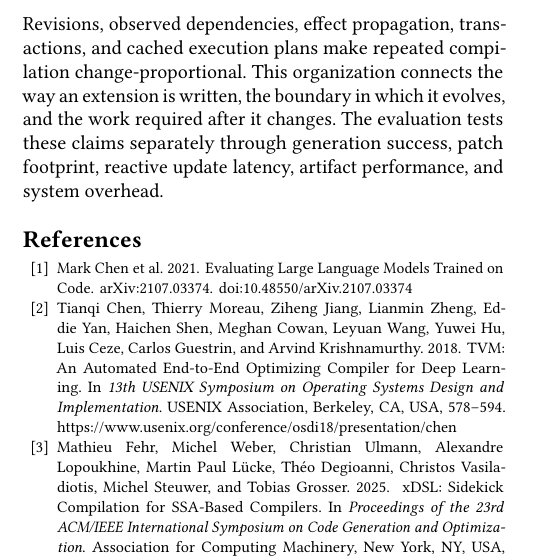
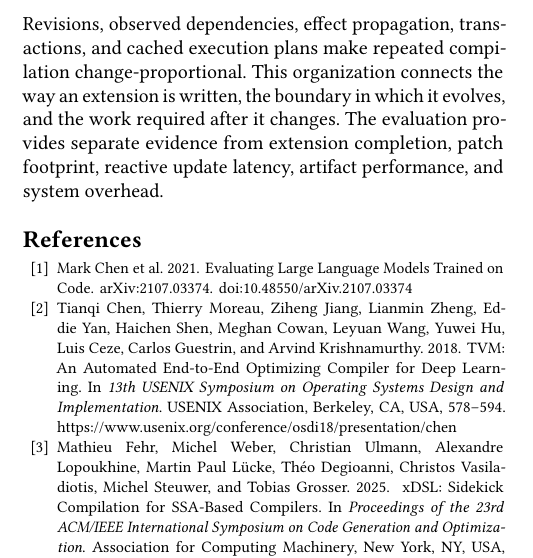
Before and after one commit to lancerstadium/joggle, a LaTeX paper (paper/sigconf.tex, which reads paper/sections/07-conclusion.tex): part of one column of page 11 of 12, cut so that both start at the same text. Compiled offline with pdfLaTeX.

Commit message:
align conclusion with evidence structure

```diff
--- a/paper/sections/07-conclusion.tex
+++ b/paper/sections/07-conclusion.tex
@@ -9,6 +9,6 @@ Revisions, observed dependencies, effect propagation,
 transactions, and cached execution plans make repeated compilation
 change-proportional. This organization connects the way an extension is
 written, the boundary in which it evolves, and the work required after it
-changes. The evaluation tests these claims separately through generation
-success, patch footprint, reactive update latency, artifact performance, and
-system overhead.
+changes. The evaluation provides separate evidence from extension completion,
+patch footprint, reactive update latency, artifact performance, and system
+overhead.
```
Also changed, not shown: paper/README.md.
